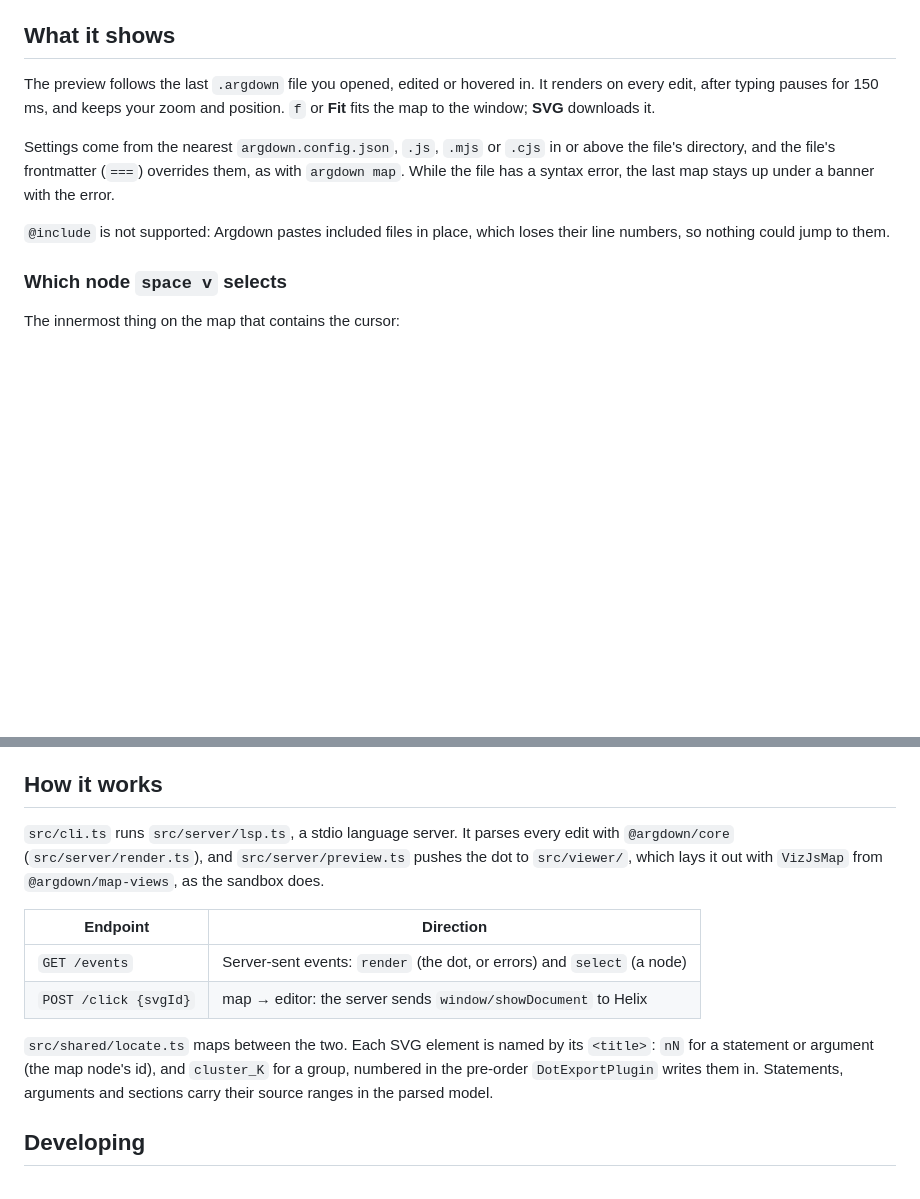
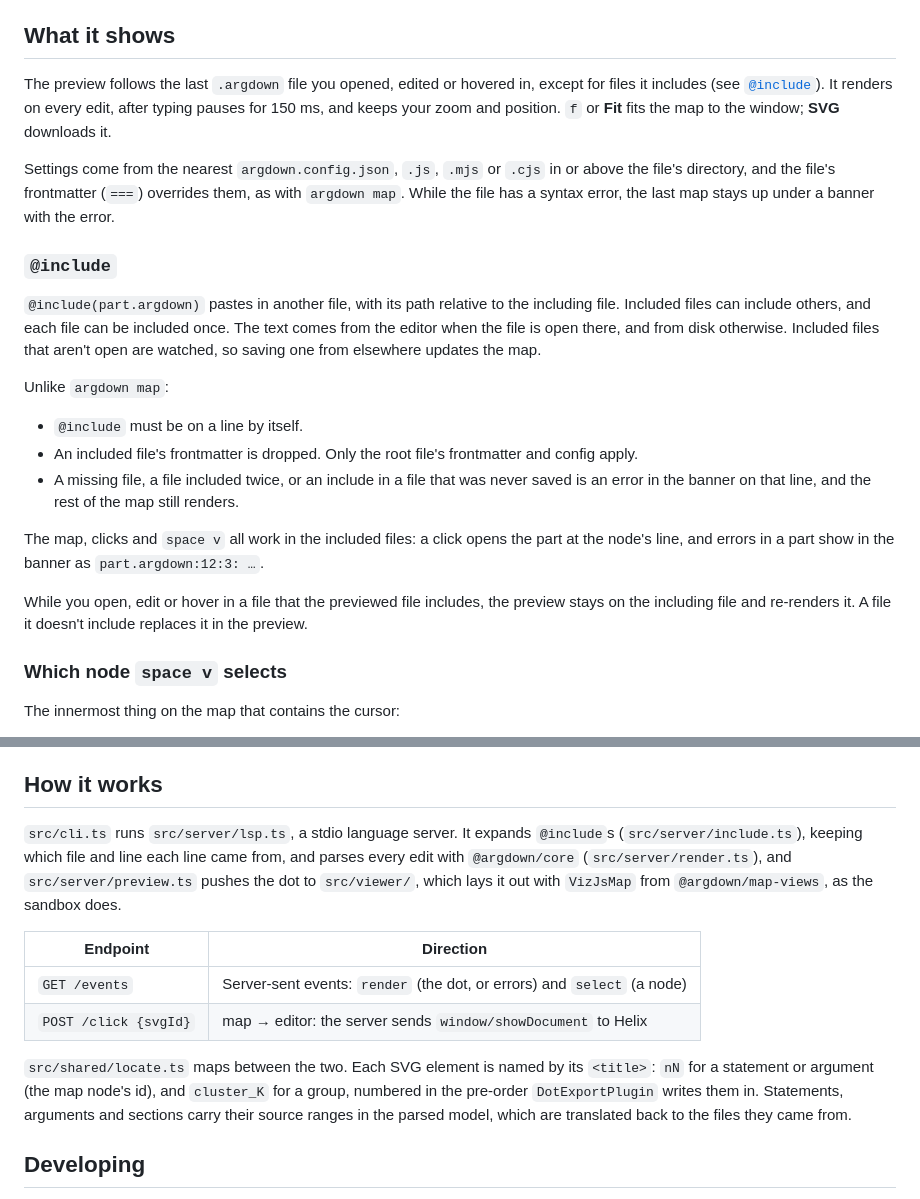
Before and after one commit to howird/argdown-preview, a Markdown page: README.md, 2 parts joined by grey strips. GitHub-like rendering; blank space fills up the shorter version.

Commit message:
Document @include in the README

```diff
--- a/README.md
+++ b/README.md
@@ -90,7 +90,8 @@ you work locally, and `preview.open = true` opens it in your browser when Helix
 
 ## What it shows
 
-The preview follows the last `.argdown` file you opened, edited or hovered in. It renders on
+The preview follows the last `.argdown` file you opened, edited or hovered in, except for files
+it includes (see [`@include`](#include)). It renders on
 every edit, after typing pauses for 150 ms, and keeps your zoom and position. `f` or **Fit**
 fits the map to the window; **SVG** downloads it.
 
@@ -98,8 +99,25 @@ Settings come from the nearest `argdown.config.json`, `.js`, `.mjs` or `.cjs` in
 file's directory, and the file's frontmatter (`===`) overrides them, as with `argdown map`.
 While the file has a syntax error, the last map stays up under a banner with the error.
 
-`@include` is not supported: Argdown pastes included files in place, which loses their line
-numbers, so nothing could jump to them.
+### `@include`
+
+`@include(part.argdown)` pastes in another file, with its path relative to the including file.
+Included files can include others, and each file can be included once. The text comes from the
+editor when the file is open there, and from disk otherwise. Included files that aren't open are
+watched, so saving one from elsewhere updates the map.
+
+Unlike `argdown map`:
+
+- `@include` must be on a line by itself.
+- An included file's frontmatter is dropped. Only the root file's frontmatter and config apply.
+- A missing file, a file included twice, or an include in a file that was never saved is an
+  error in the banner on that line, and the rest of the map still renders.
+
+The map, clicks and `space v` all work in the included files: a click opens the part at the
+node's line, and errors in a part show in the banner as `part.argdown:12:3: …`.
+
+While you open, edit or hover in a file that the previewed file includes, the preview stays on
+the including file and re-renders it. A file it doesn't include replaces it in the preview.
 
 ### Which node `space v` selects
 
@@ -119,8 +137,9 @@ same node again moves to its next occurrence.
 
 ## How it works
 
-`src/cli.ts` runs `src/server/lsp.ts`, a stdio language server. It parses every edit with
-`@argdown/core` (`src/server/render.ts`), and `src/server/preview.ts` pushes the dot to
+`src/cli.ts` runs `src/server/lsp.ts`, a stdio language server. It expands `@include`s
+(`src/server/include.ts`), keeping which file and line each line came from, and parses every
+edit with `@argdown/core` (`src/server/render.ts`), and `src/server/preview.ts` pushes the dot to
 `src/viewer/`, which lays it out with `VizJsMap` from `@argdown/map-views`, as the sandbox does.
 
 | Endpoint | Direction |
@@ -131,7 +150,7 @@ same node again moves to its next occurrence.
 `src/shared/locate.ts` maps between the two. Each SVG element is named by its `<title>`: `nN`
 for a statement or argument (the map node's id), and `cluster_K` for a group, numbered in the
 pre-order `DotExportPlugin` writes them in. Statements, arguments and sections carry their
-source ranges in the parsed model.
+source ranges in the parsed model, which are translated back to the files they came from.
 
 ## Developing
 
```
